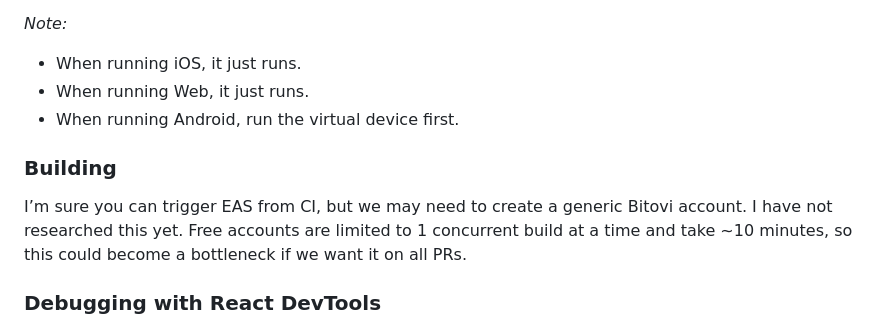
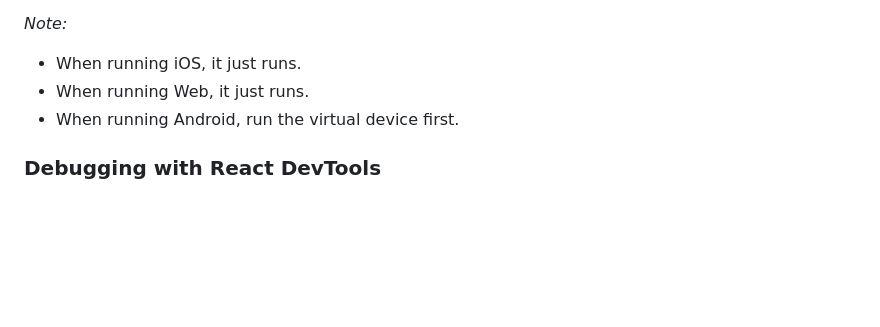
Before and after one commit to bitovi/react-native-pmo, a Markdown page: README.md, the part around the change. Rendered like a GitHub page; blank space fills up the shorter version.

Commit message:
removing more readme expo stuff

```diff
--- a/README.md
+++ b/README.md
@@ -181,10 +181,6 @@ You can also use `npm run start` and then press `a`, `i`, or `w` to run Android,
 - When running Web, it just runs.
 - When running Android, run the virtual device first.
 
-### Building
-
-I’m sure you can trigger EAS from CI, but we may need to create a generic Bitovi account. I have not researched this yet. Free accounts are limited to 1 concurrent build at a time and take ~10 minutes, so this could become a bottleneck if we want it on all PRs.
-
 ### Debugging with React DevTools
 
 You can run React Devtools with `npm run react-devtools`. This will start the DevTools up which will be ready to open with Metro's in-app dev menu. In running Metro app make sure to hit press 'd' to open the dev menu in React DevTools.
```
